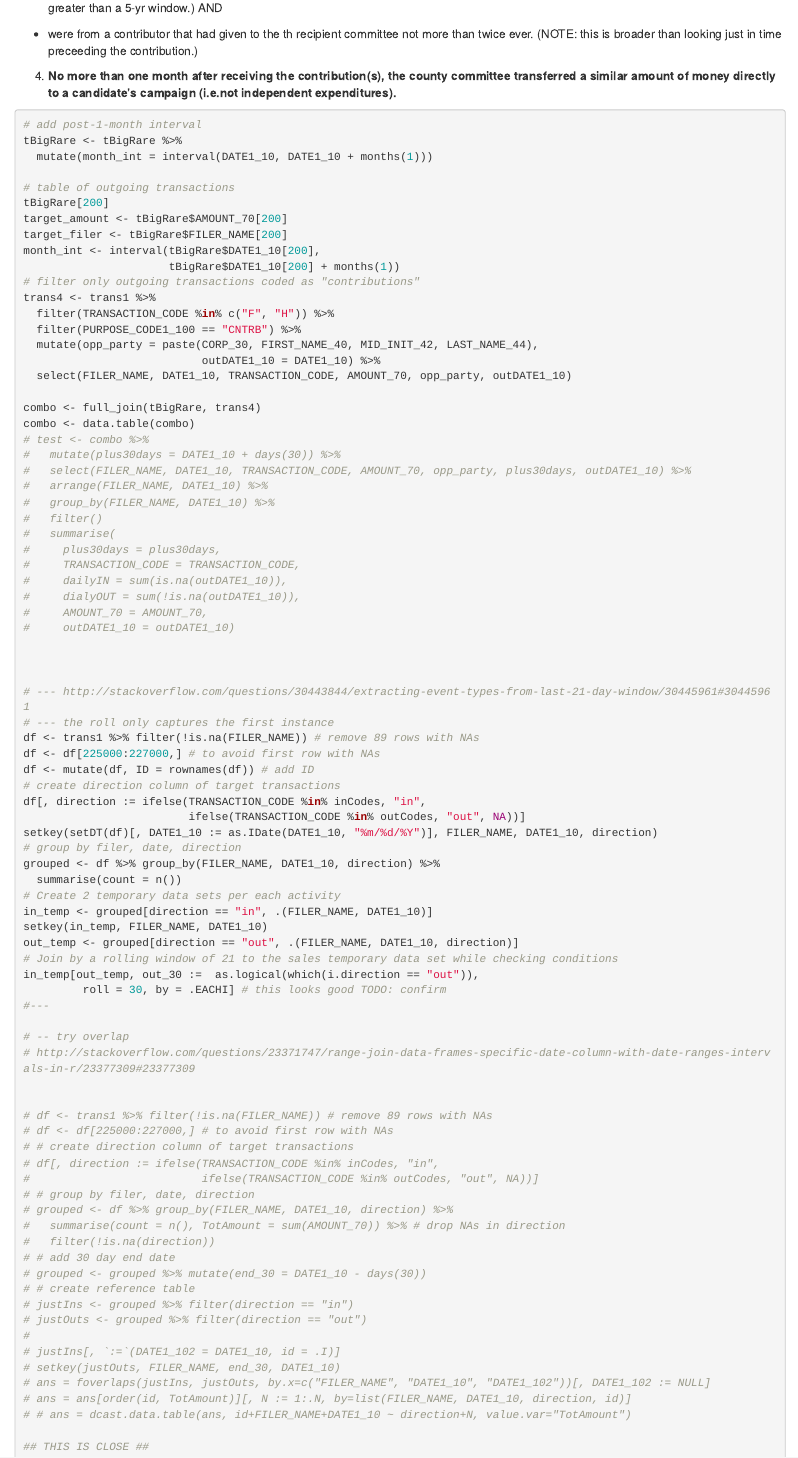
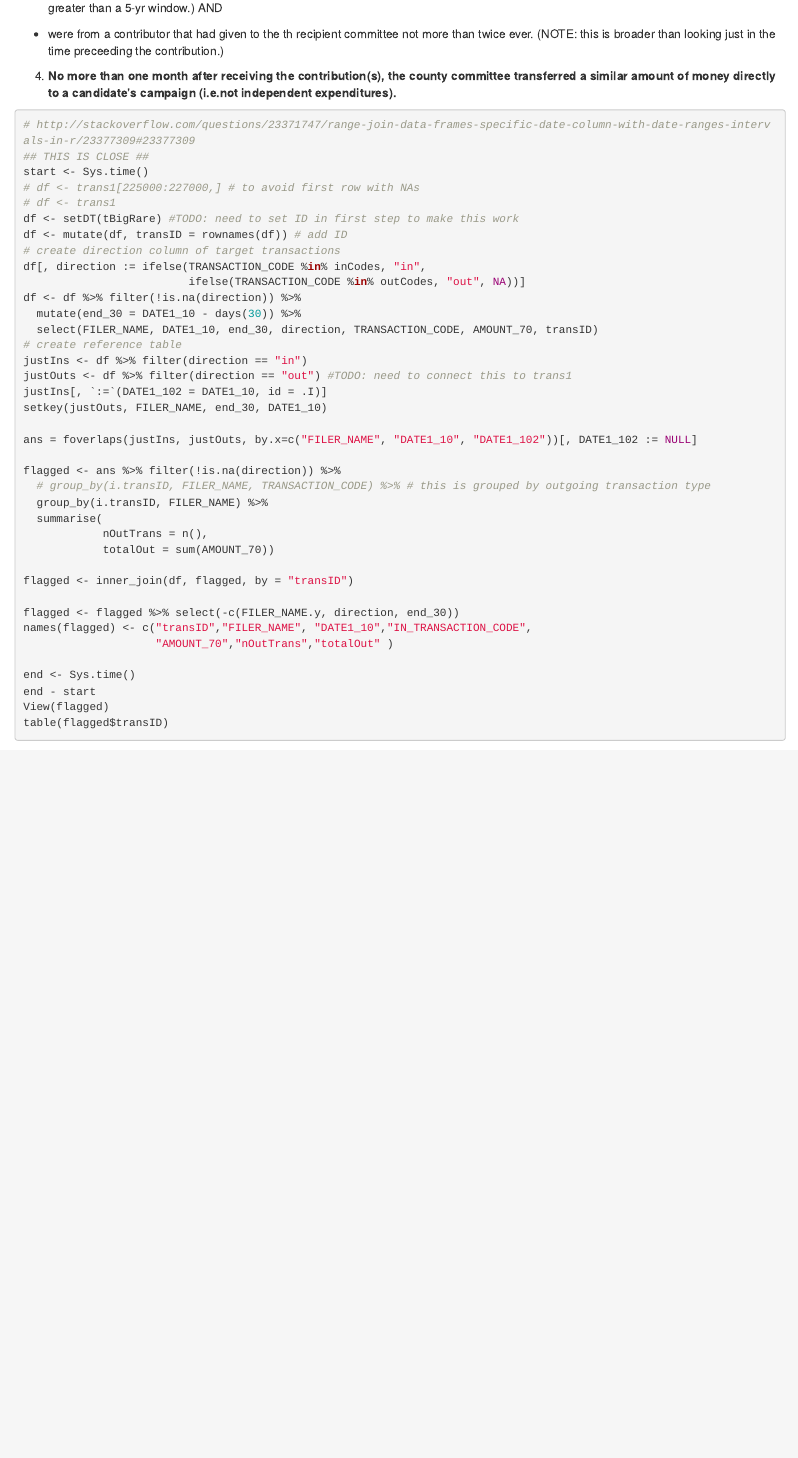
Before and after one commit to MatthewSchumwinger/NYSBOE3, an R Markdown document (summary.Rmd): the page in a window 1100 px wide, from 1440 px down. Rendered offline with R 4.5, knitr and Pandoc, with nearby package versions; some code elsewhere in the file could not run offline.

Commit message:
removed cruft from criteria 4
TODO: select by similar amount

````diff
--- a/summary.Rmd
+++ b/summary.Rmd
@@ -95,106 +95,26 @@ results in:
  - **`r formatC(nrow(tBigRare), big.mark=",") `** transactions received by a county or party committee that were
 
  - at least two times the average annual amount of contributions received by the recipient committee prior to the contribution. (NOTE: this is greater than a 5-yr window.) AND
- - were from a contributor that had given to the th recipient committee not more than twice ever. (NOTE: this is broader than looking just in time preceeding the contribution.)
+ - were from a contributor that had given to the th recipient committee not more than twice ever. (NOTE: this is broader than looking just in the time preceeding the contribution.)
 
  4) **No more than one month after receiving the contribution(s), the county committee transferred a similar amount of money directly to a candidate's campaign (i.e.not independent expenditures).**
 ```{r c4, message=FALSE, warning=FALSE, eval=FALSE}
-# add post-1-month interval
-tBigRare <- tBigRare %>%
-  mutate(month_int = interval(DATE1_10, DATE1_10 + months(1)))
-
-# table of outgoing transactions
-tBigRare[200]
-target_amount <- tBigRare$AMOUNT_70[200]
-target_filer <- tBigRare$FILER_NAME[200]
-month_int <- interval(tBigRare$DATE1_10[200],
-                      tBigRare$DATE1_10[200] + months(1))
-# filter only outgoing transactions coded as "contributions"
-trans4 <- trans1 %>%
-  filter(TRANSACTION_CODE %in% c("F", "H")) %>%
-  filter(PURPOSE_CODE1_100 == "CNTRB") %>%
-  mutate(opp_party = paste(CORP_30, FIRST_NAME_40, MID_INIT_42, LAST_NAME_44),
-                           outDATE1_10 = DATE1_10) %>%
-  select(FILER_NAME, DATE1_10, TRANSACTION_CODE, AMOUNT_70, opp_party, outDATE1_10)
-
-combo <- full_join(tBigRare, trans4)
-combo <- data.table(combo)
-# test <- combo %>%
-#   mutate(plus30days = DATE1_10 + days(30)) %>%
-#   select(FILER_NAME, DATE1_10, TRANSACTION_CODE, AMOUNT_70, opp_party, plus30days, outDATE1_10) %>%
-#   arrange(FILER_NAME, DATE1_10) %>%
-#   group_by(FILER_NAME, DATE1_10) %>%
-#   filter()
-#   summarise(
-#     plus30days = plus30days,
-#     TRANSACTION_CODE = TRANSACTION_CODE,
-#     dailyIN = sum(is.na(outDATE1_10)),
-#     dialyOUT = sum(!is.na(outDATE1_10)),
-#     AMOUNT_70 = AMOUNT_70,
-#     outDATE1_10 = outDATE1_10)
-
-
-
-# --- http://stackoverflow.com/questions/30443844/extracting-event-types-from-last-21-day-window/30445961#30445961
-# --- the roll only captures the first instance
-df <- trans1 %>% filter(!is.na(FILER_NAME)) # remove 89 rows with NAs
-df <- df[225000:227000,] # to avoid first row with NAs
-df <- mutate(df, ID = rownames(df)) # add ID
-# create direction column of target transactions
-df[, direction := ifelse(TRANSACTION_CODE %in% inCodes, "in",
-                         ifelse(TRANSACTION_CODE %in% outCodes, "out", NA))]
-setkey(setDT(df)[, DATE1_10 := as.IDate(DATE1_10, "%m/%d/%Y")], FILER_NAME, DATE1_10, direction)
-# group by filer, date, direction
-grouped <- df %>% group_by(FILER_NAME, DATE1_10, direction) %>%
-  summarise(count = n())
-# Create 2 temporary data sets per each activity
-in_temp <- grouped[direction == "in", .(FILER_NAME, DATE1_10)]
-setkey(in_temp, FILER_NAME, DATE1_10)
-out_temp <- grouped[direction == "out", .(FILER_NAME, DATE1_10, direction)]
-# Join by a rolling window of 21 to the sales temporary data set while checking conditions
-in_temp[out_temp, out_30 :=  as.logical(which(i.direction == "out")),
-         roll = 30, by = .EACHI] # this looks good TODO: confirm
-#---
-
-# -- try overlap
 # http://stackoverflow.com/questions/23371747/range-join-data-frames-specific-date-column-with-date-ranges-intervals-in-r/23377309#23377309
-
-
-# df <- trans1 %>% filter(!is.na(FILER_NAME)) # remove 89 rows with NAs
-# df <- df[225000:227000,] # to avoid first row with NAs
-# # create direction column of target transactions
-# df[, direction := ifelse(TRANSACTION_CODE %in% inCodes, "in",
-#                          ifelse(TRANSACTION_CODE %in% outCodes, "out", NA))]
-# # group by filer, date, direction
-# grouped <- df %>% group_by(FILER_NAME, DATE1_10, direction) %>%
-#   summarise(count = n(), TotAmount = sum(AMOUNT_70)) %>% # drop NAs in direction
-#   filter(!is.na(direction))
-# # add 30 day end date
-# grouped <- grouped %>% mutate(end_30 = DATE1_10 - days(30))
-# # create reference table
-# justIns <- grouped %>% filter(direction == "in")
-# justOuts <- grouped %>% filter(direction == "out")
-#
-# justIns[, `:=`(DATE1_102 = DATE1_10, id = .I)]
-# setkey(justOuts, FILER_NAME, end_30, DATE1_10)
-# ans = foverlaps(justIns, justOuts, by.x=c("FILER_NAME", "DATE1_10", "DATE1_102"))[, DATE1_102 := NULL]
-# ans = ans[order(id, TotAmount)][, N := 1:.N, by=list(FILER_NAME, DATE1_10, direction, id)]
-# # ans = dcast.data.table(ans, id+FILER_NAME+DATE1_10 ~ direction+N, value.var="TotAmount")
-
 ## THIS IS CLOSE ##
-df <- trans1[225000:227000,] # to avoid first row with NAs
+start <- Sys.time()
+# df <- trans1[225000:227000,] # to avoid first row with NAs
 # df <- trans1
-df <- mutate(df, ID = rownames(df)) # add ID
+df <- setDT(tBigRare) #TODO: need to set ID in first step to make this work
+df <- mutate(df, transID = rownames(df)) # add ID
 # create direction column of target transactions
 df[, direction := ifelse(TRANSACTION_CODE %in% inCodes, "in",
                          ifelse(TRANSACTION_CODE %in% outCodes, "out", NA))]
 df <- df %>% filter(!is.na(direction)) %>%
   mutate(end_30 = DATE1_10 - days(30)) %>%
-  select(FILER_NAME, DATE1_10, end_30, direction, TRANSACTION_CODE, AMOUNT_70, ID)
+  select(FILER_NAME, DATE1_10, end_30, direction, TRANSACTION_CODE, AMOUNT_70, transID)
 # create reference table
 justIns <- df %>% filter(direction == "in")
-justOuts <- df %>% filter(direction == "out")
-
+justOuts <- df %>% filter(direction == "out") #TODO: need to connect this to trans1
 justIns[, `:=`(DATE1_102 = DATE1_10, id = .I)]
 setkey(justOuts, FILER_NAME, end_30, DATE1_10)
 
@@ -202,0 +123,12 @@ ans = foverlaps(justIns, justOuts, by.x=c("FILER_NAME", "DATE1_10", "DATE1_102")
+flagged <- ans %>% filter(!is.na(direction)) %>%
+  # group_by(i.transID, FILER_NAME, TRANSACTION_CODE) %>% # this is grouped by outgoing transaction type
+  group_by(i.transID, FILER_NAME) %>%
+  summarise(
+            nOutTrans = n(),
+            totalOut = sum(AMOUNT_70))
+
+flagged <- inner_join(df, flagged, by = "transID")
+
+flagged <- flagged %>% select(-c(FILER_NAME.y, direction, end_30))
+names(flagged) <- c("transID","FILER_NAME", "DATE1_10","IN_TRANSACTION_CODE",
+                    "AMOUNT_70","nOutTrans","totalOut" )
@@ -211 +138,2 @@ flagged <- ans %>% filter(!is.na(direction)) %>%
 View(flagged)
+table(flagged$transID)
````
Also changed, not shown: summary.Rmd (56 more changed lines).
